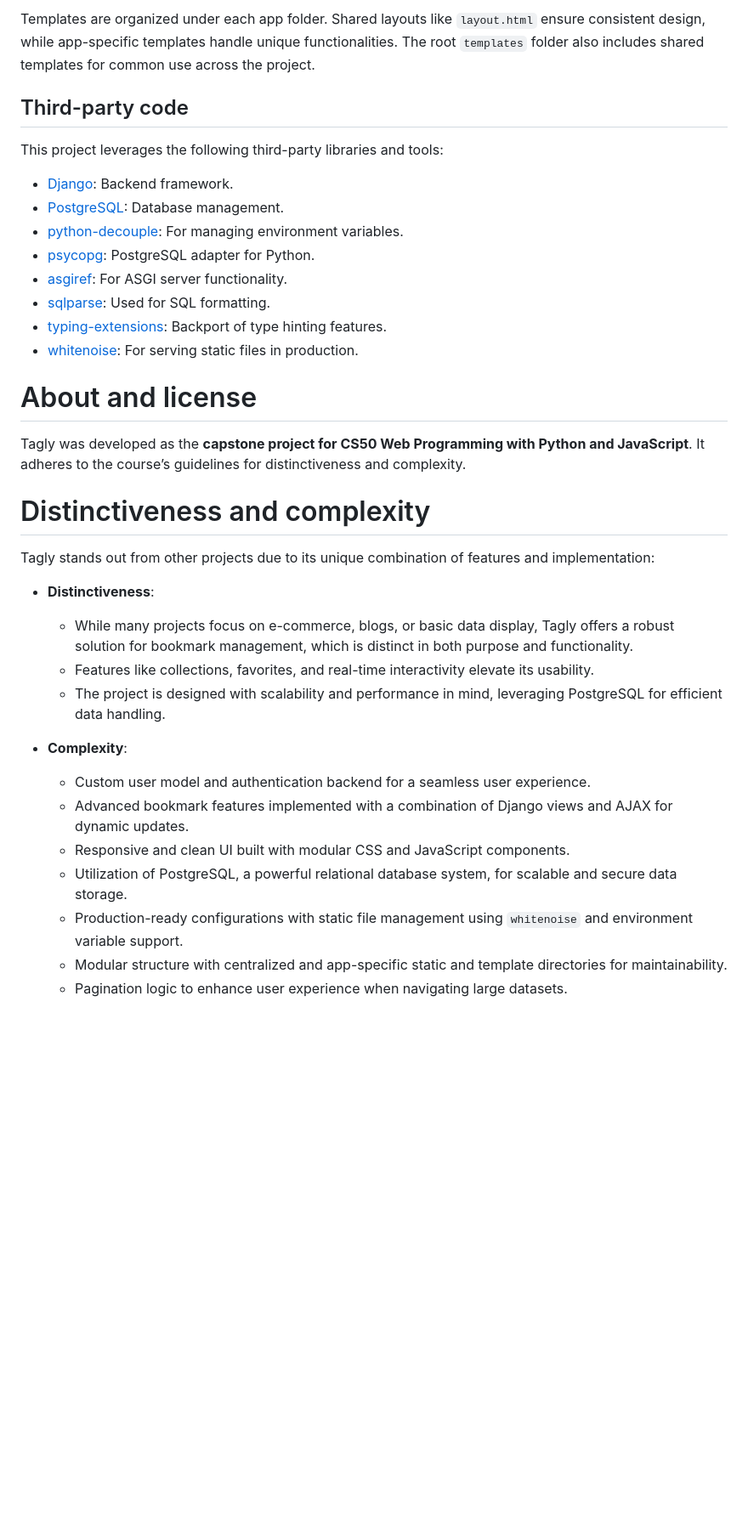
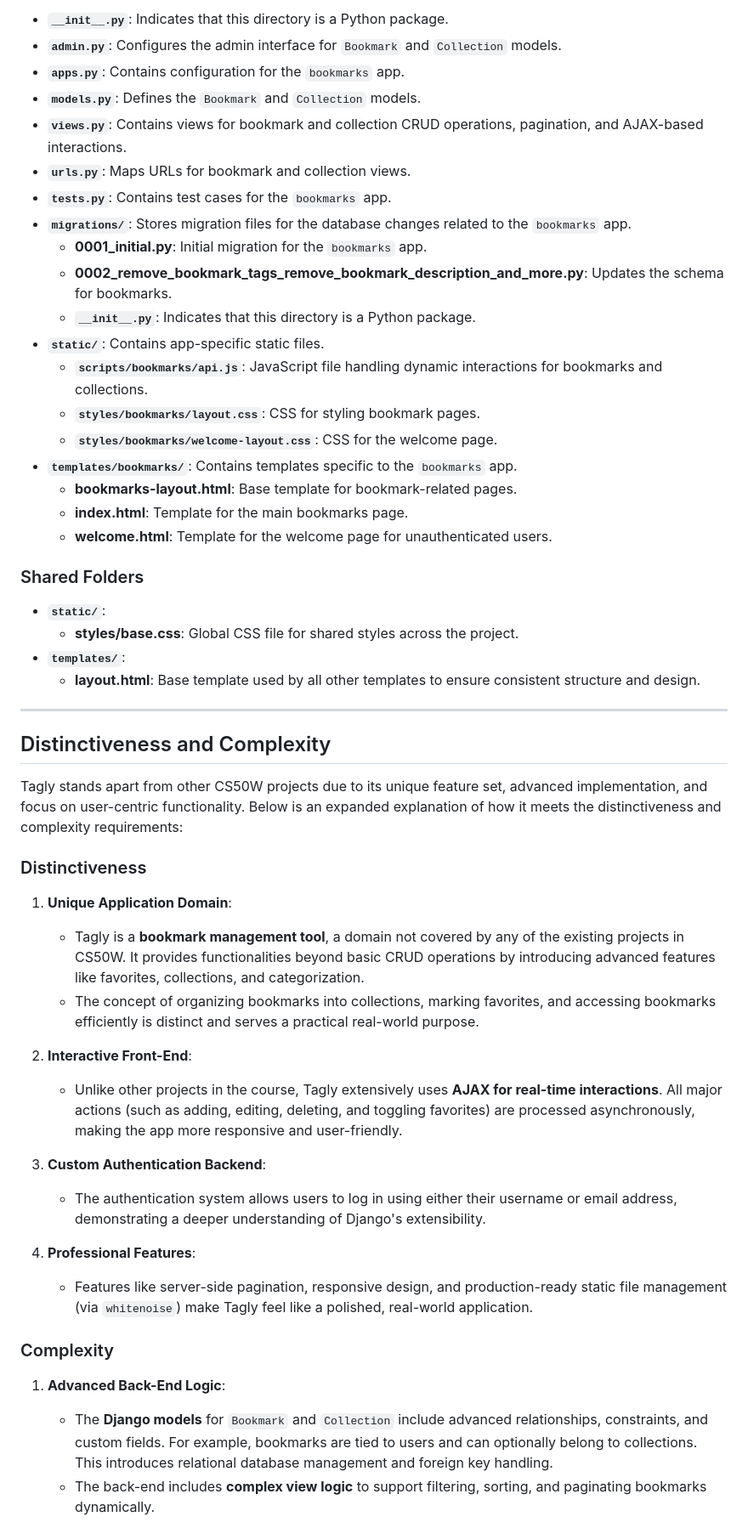
Before and after one commit to alihanayaz/tagly, a Markdown page: README.md, the part around the change printed below. Shown: that part at 85% size. Rendered like a GitHub page; blank space fills up the shorter version.

```diff
--- a/README.md
+++ b/README.md
@@ -192,38 +210,59 @@ Additionally, there are static folders in each app (`accounts/static` and `bookm
 
-Templates are organized under each app folder. Shared layouts like `layout.html` ensure consistent design, while app-specific templates handle unique functionalities. The root `templates` folder also includes shared templates for common use across the project.
+- **`__init__.py`**: Indicates that this directory is a Python package.
+- **`admin.py`**: Configures the admin interface for `Bookmark` and `Collection` models.
+- **`apps.py`**: Contains configuration for the `bookmarks` app.
+- **`models.py`**: Defines the `Bookmark` and `Collection` models.
+- **`views.py`**: Contains views for bookmark and collection CRUD operations, pagination, and AJAX-based interactions.
+- **`urls.py`**: Maps URLs for bookmark and collection views.
+- **`tests.py`**: Contains test cases for the `bookmarks` app.
+- **`migrations/`**: Stores migration files for the database changes related to the `bookmarks` app.
+  - **0001_initial.py**: Initial migration for the `bookmarks` app.
+  - **0002_remove_bookmark_tags_remove_bookmark_description_and_more.py**: Updates the schema for bookmarks.
+  - **`__init__.py`**: Indicates that this directory is a Python package.
+- **`static/`**: Contains app-specific static files.
+  - **`scripts/bookmarks/api.js`**: JavaScript file handling dynamic interactions for bookmarks and collections.
+  - **`styles/bookmarks/layout.css`**: CSS for styling bookmark pages.
+  - **`styles/bookmarks/welcome-layout.css`**: CSS for the welcome page.
+- **`templates/bookmarks/`**: Contains templates specific to the `bookmarks` app.
+  - **bookmarks-layout.html**: Base template for bookmark-related pages.
+  - **index.html**: Template for the main bookmarks page.
+  - **welcome.html**: Template for the welcome page for unauthenticated users.
 
-## Third-party code
+### Shared Folders
 
-This project leverages the following third-party libraries and tools:
+- **`static/`**:
+  - **styles/base.css**: Global CSS file for shared styles across the project.
+- **`templates/`**:
+  - **layout.html**: Base template used by all other templates to ensure consistent structure and design.
 
-- [Django](https://www.djangoproject.com/): Backend framework.
-- [PostgreSQL](https://www.postgresql.org/): Database management.
-- [python-decouple](https://pypi.org/project/python-decouple/): For managing environment variables.
-- [psycopg](https://pypi.org/project/psycopg/): PostgreSQL adapter for Python.
-- [asgiref](https://pypi.org/project/asgiref/): For ASGI server functionality.
-- [sqlparse](https://pypi.org/project/sqlparse/): Used for SQL formatting.
-- [typing-extensions](https://pypi.org/project/typing-extensions/): Backport of type hinting features.
-- [whitenoise](https://pypi.org/project/whitenoise/): For serving static files in production.
+---
 
-# About and license
+## Distinctiveness and Complexity
 
-Tagly was developed as the **capstone project for CS50 Web Programming with Python and JavaScript**. It adheres to the course’s guidelines for distinctiveness and complexity.
+Tagly stands apart from other CS50W projects due to its unique feature set, advanced implementation, and focus on user-centric functionality. Below is an expanded explanation of how it meets the distinctiveness and complexity requirements:
 
-# Distinctiveness and complexity
+### Distinctiveness
 
-Tagly stands out from other projects due to its unique combination of features and implementation:
+1. **Unique Application Domain**:
 
-- **Distinctiveness**:
+   - Tagly is a **bookmark management tool**, a domain not covered by any of the existing projects in CS50W. It provides functionalities beyond basic CRUD operations by introducing advanced features like favorites, collections, and categorization.
+   - The concept of organizing bookmarks into collections, marking favorites, and accessing bookmarks efficiently is distinct and serves a practical real-world purpose.
 
-  - While many projects focus on e-commerce, blogs, or basic data display, Tagly offers a robust solution for bookmark management, which is distinct in both purpose and functionality.
-  - Features like collections, favorites, and real-time interactivity elevate its usability.
-  - The project is designed with scalability and performance in mind, leveraging PostgreSQL for efficient data handling.
+2. **Interactive Front-End**:
 
-- **Complexity**:
-  - Custom user model and authentication backend for a seamless user experience.
-  - Advanced bookmark features implemented with a combination of Django views and AJAX for dynamic updates.
-  - Responsive and clean UI built with modular CSS and JavaScript components.
-  - Utilization of PostgreSQL, a powerful relational database system, for scalable and secure data storage.
-  - Production-ready configurations with static file management using `whitenoise` and environment variable support.
-  - Modular structure with centralized and app-specific static and template directories for maintainability.
-  - Pagination logic to enhance user experience when navigating large datasets.
+   - Unlike other projects in the course, Tagly extensively uses **AJAX for real-time interactions**. All major actions (such as adding, editing, deleting, and toggling favorites) are processed asynchronously, making the app more responsive and user-friendly.
+
+3. **Custom Authentication Backend**:
+
+   - The authentication system allows users to log in using either their username or email address, demonstrating a deeper understanding of Django's extensibility.
+
+4. **Professional Features**:
+   - Features like server-side pagination, responsive design, and production-ready static file management (via `whitenoise`) make Tagly feel like a polished, real-world application.
+
+### Complexity
+
+1. **Advanced Back-End Logic**:
+
+   - The **Django models** for `Bookmark` and `Collection` include advanced relationships, constraints, and custom fields. For example, bookmarks are tied to users and can optionally belong to collections. This introduces relational database management and foreign key handling.
+   - The back-end includes **complex view logic** to support filtering, sorting, and paginating bookmarks dynamically.
+
```
Also changed, not shown: other parts of README.md (+167 -124 lines).
